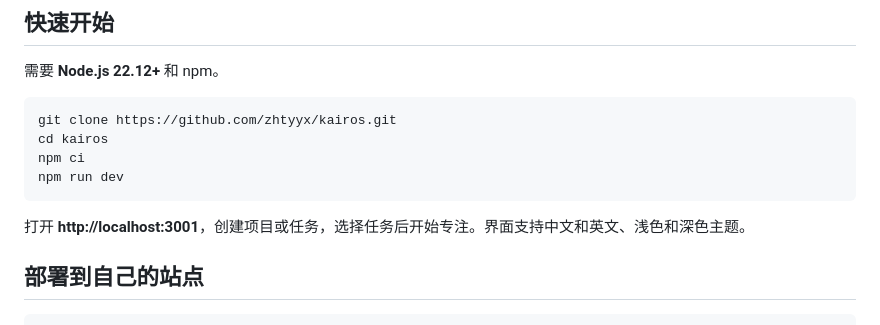
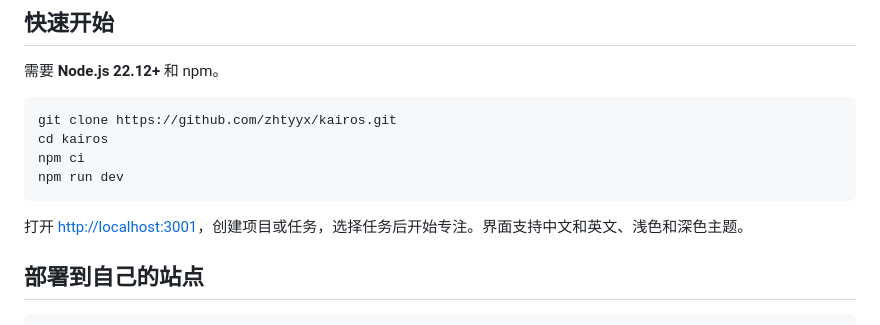
Before and after one commit to zhtyyx/kairos, a Markdown page: README.md, the part around the change. Drawn GitHub-style.

Commit message:
Fix quick-start link rendering

````diff
--- a/README.md
+++ b/README.md
@@ -51,7 +51,7 @@ npm ci
 npm run dev
 ```
 
-打开 **http://localhost:3001**，创建项目或任务，选择任务后开始专注。界面支持中文和英文、浅色和深色主题。
+打开 [http://localhost:3001](http://localhost:3001)，创建项目或任务，选择任务后开始专注。界面支持中文和英文、浅色和深色主题。
 
 ## 部署到自己的站点
 
````
